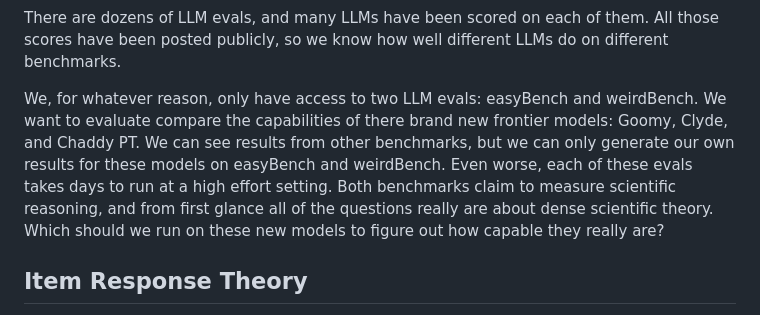
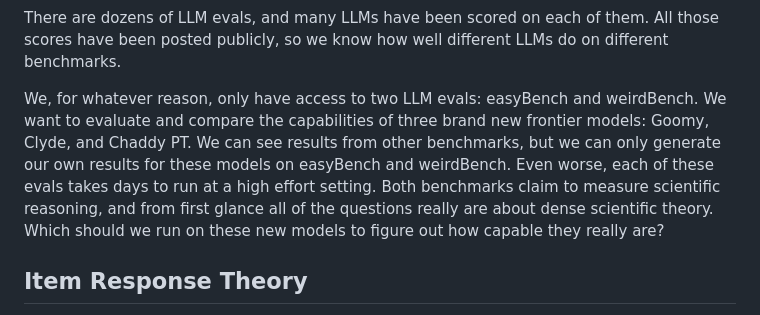
Before and after one commit to benpomeranz/benpomeranz.github.io, a Markdown page: notes/fisher-information-benchmarks.md, the part around the change. Rendered like a GitHub page.

Commit message:
Fix prose typos: 'evaluate and compare', 'three brand new'
Co-Authored-By: Claude Opus 4.8 <noreply@anthropic.com>

```diff
--- a/notes/fisher-information-benchmarks.md
+++ b/notes/fisher-information-benchmarks.md
@@ -1,6 +1,6 @@
 There are dozens of LLM evals, and many LLMs have been scored on each of them. All those scores have been posted publicly, so we know how well different LLMs do on different benchmarks.
 
-We, for whatever reason, only have access to two LLM evals: easyBench and weirdBench. We want to evaluate compare the capabilities of there brand new frontier models: Goomy, Clyde, and Chaddy PT. We can see results from other benchmarks, but we can only generate our own results for these models on easyBench and weirdBench. Even worse, each of these evals takes days to run at a high effort setting. Both benchmarks claim to measure scientific reasoning, and from first glance all of the questions really are about dense scientific theory. Which should we run on these new models to figure out how capable they really are?
+We, for whatever reason, only have access to two LLM evals: easyBench and weirdBench. We want to evaluate and compare the capabilities of three brand new frontier models: Goomy, Clyde, and Chaddy PT. We can see results from other benchmarks, but we can only generate our own results for these models on easyBench and weirdBench. Even worse, each of these evals takes days to run at a high effort setting. Both benchmarks claim to measure scientific reasoning, and from first glance all of the questions really are about dense scientific theory. Which should we run on these new models to figure out how capable they really are?
 
 ## Item Response Theory
 
```
